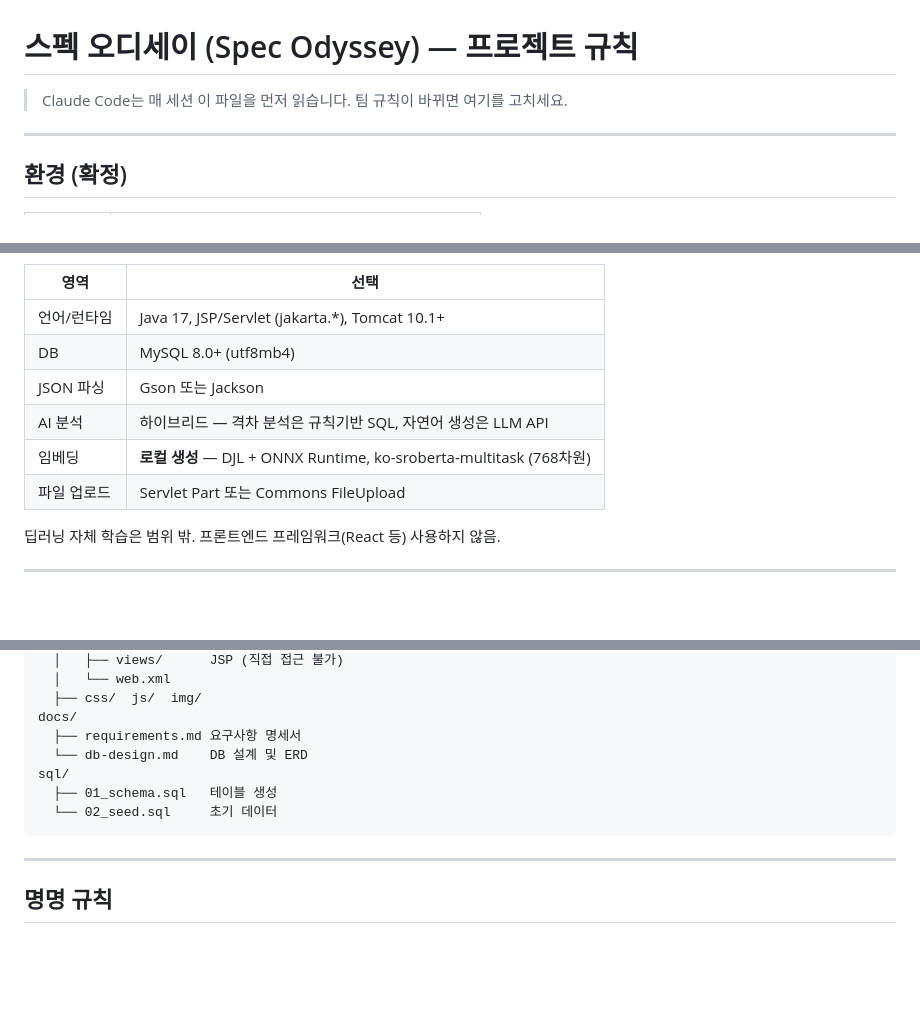
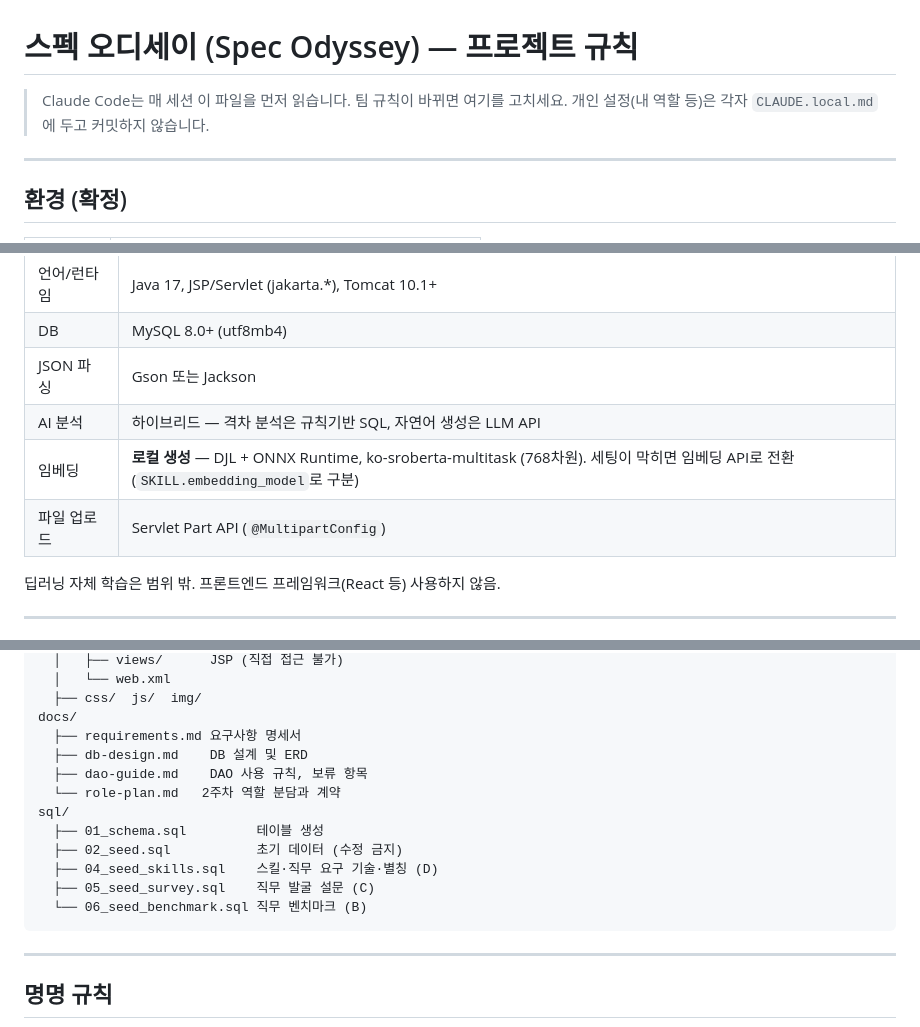
Before and after one commit to donggyun0905-ai/donggyun0905-ai-project02, a Markdown page: claude.md, 3 parts joined by grey strips. Rendered like a GitHub page; blank space fills up the shorter version.

````diff
--- a/claude.md
+++ b/claude.md
@@ -1,6 +1,7 @@
 # 스펙 오디세이 (Spec Odyssey) — 프로젝트 규칙
 
 > Claude Code는 매 세션 이 파일을 먼저 읽습니다. 팀 규칙이 바뀌면 여기를 고치세요.
+> 개인 설정(내 역할 등)은 각자 `CLAUDE.local.md`에 두고 커밋하지 않습니다.
 
 ---
 
@@ -91,8 +92,8 @@ MySQL Connector/J, Gson, Jackson은 서블릿 API와 무관해서 그대로 쓸
 | DB | MySQL 8.0+ (utf8mb4) |
 | JSON 파싱 | Gson 또는 Jackson |
 | AI 분석 | 하이브리드 — 격차 분석은 규칙기반 SQL, 자연어 생성은 LLM API |
-| 임베딩 | **로컬 생성** — DJL + ONNX Runtime, ko-sroberta-multitask (768차원) |
-| 파일 업로드 | Servlet Part 또는 Commons FileUpload |
+| 임베딩 | **로컬 생성** — DJL + ONNX Runtime, ko-sroberta-multitask (768차원). 세팅이 막히면 임베딩 API로 전환 (`SKILL.embedding_model`로 구분) |
+| 파일 업로드 | Servlet Part API (`@MultipartConfig`) |
 
 딥러닝 자체 학습은 범위 밖. 프론트엔드 프레임워크(React 등) 사용하지 않음.
 
@@ -114,10 +115,15 @@ src/main/webapp/
   ├── css/  js/  img/
 docs/
   ├── requirements.md 요구사항 명세서
-  └── db-design.md    DB 설계 및 ERD
+  ├── db-design.md    DB 설계 및 ERD
+  ├── dao-guide.md    DAO 사용 규칙, 보류 항목
+  └── role-plan.md   2주차 역할 분담과 계약
 sql/
-  ├── 01_schema.sql   테이블 생성
-  └── 02_seed.sql     초기 데이터
+  ├── 01_schema.sql         테이블 생성
+  ├── 02_seed.sql           초기 데이터 (수정 금지)
+  ├── 04_seed_skills.sql    스킬·직무 요구 기술·별칭 (D)
+  ├── 05_seed_survey.sql    직무 발굴 설문 (C)
+  └── 06_seed_benchmark.sql 직무 벤치마크 (B)
 ```
 
 ---
````
Also changed, not shown: other parts of claude.md (+35 -14 lines), docs/role-plan.md (added, +235 -0 lines).
